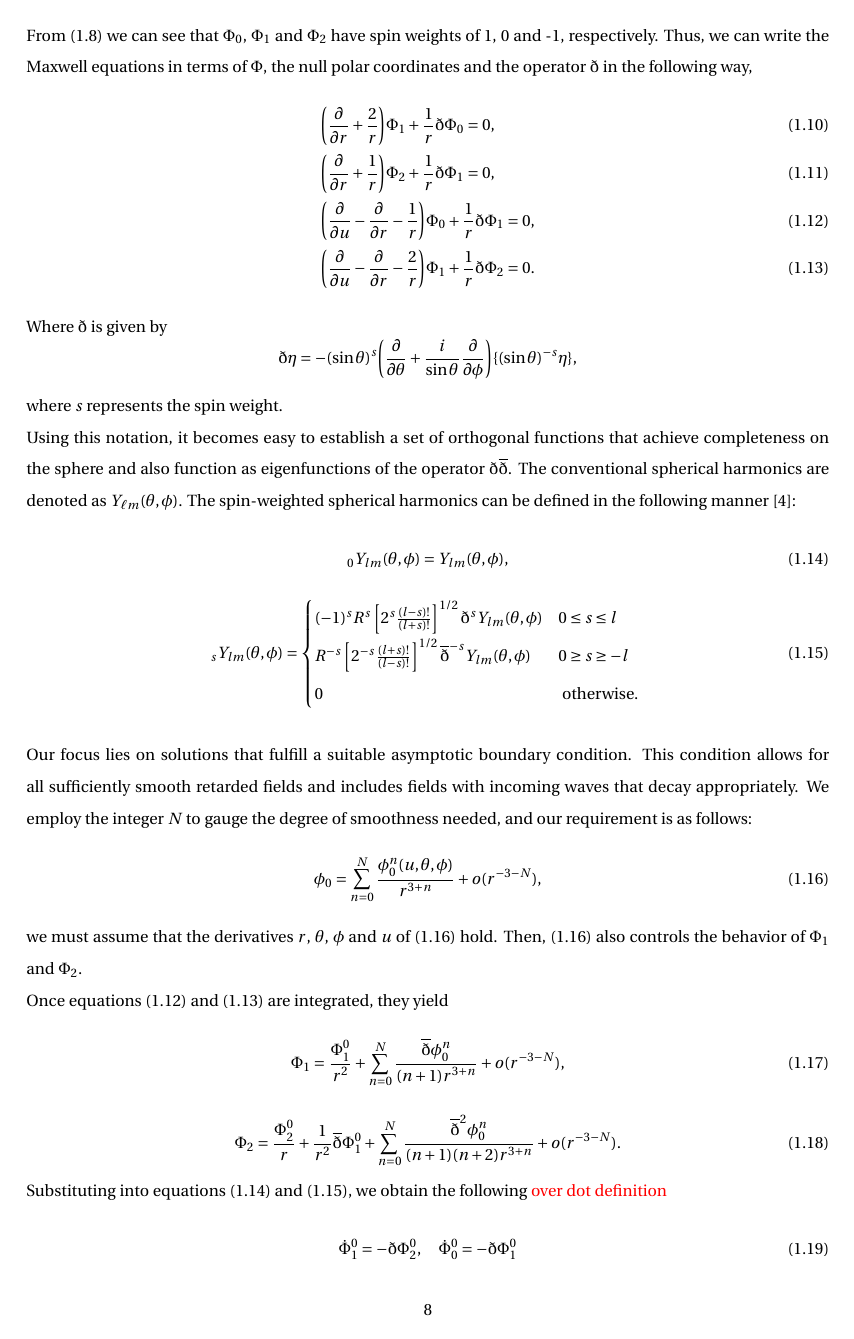
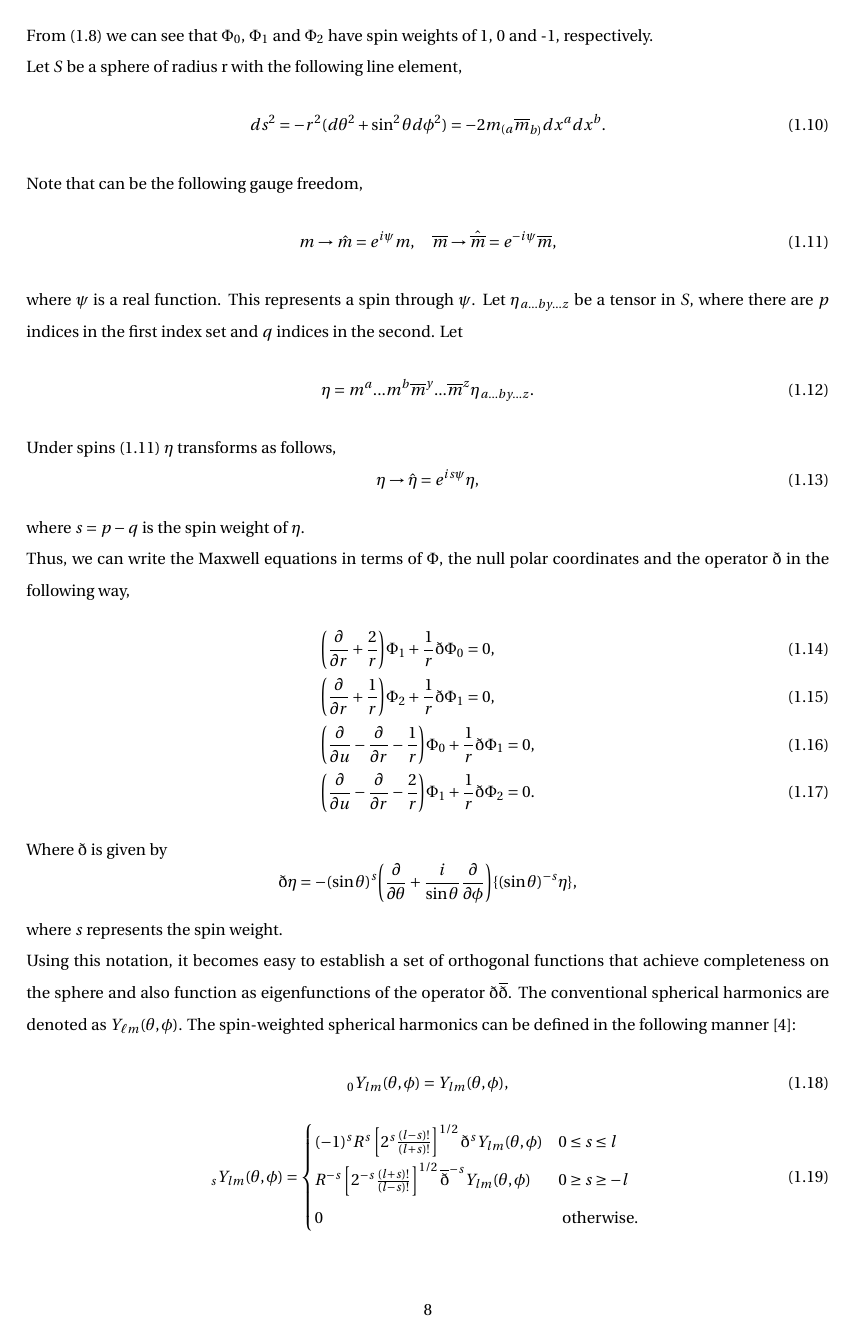
Before and after one commit to rafael-pastor/MScThesis, a LaTeX thesis (Thesis.tex, which reads Sections/1_Introduction.tex): page 24 of 66. Compiled offline with pdfLaTeX; a LaTeX package or settings file that is missing is left out.

Commit message:
edgar annotations

```diff
--- a/Sections/1_Introduction.tex
+++ b/Sections/1_Introduction.tex
@@ -168,7 +167,25 @@ Using \eqref{eq:tetrad}, we can express the Maxwell field tensor in terms of the
   & \Phi_{1} = \frac{1}{2}(\boldsymbol{E} + i\boldsymbol{B})\cdot \boldsymbol{c} , \nonumber \\
   & \Phi_{2} = -2^{\frac{-1}{2}}(\boldsymbol{E} + i\boldsymbol{B})\cdot \boldsymbol{\overline{m}}.
 \end{align}
-From \eqref{eq:Maxtensor} we can see that $\Phi_{0}$, $\Phi_{1}$ and $\Phi_{2}$ have spin weights of 1, 0 and -1, respectively. Thus, we can write the Maxwell equations in terms of $\Phi$, the null polar coordinates and the operator $\dh$ in the following way,
+From \eqref{eq:Maxtensor} we can see that $\Phi_{0}$, $\Phi_{1}$ and $\Phi_{2}$ have spin weights of 1, 0 and -1, respectively.\\
+Let $S$ be a sphere of radius r with the following line element,
+\begin{equation}\label{eq:lineelement}
+  ds^{2} = -r^{2}(d\theta^{2} + \sin^{2}\theta d\phi^{2}) = -2m _{(a}\overline{m}_{b)}dx^{a}dx^{b}.
+\end{equation}
+Note that can be the following gauge freedom,
+\begin{equation}\label{eq:gaugefreedom}
+  m \rightarrow \hat{m} = e^{i\psi}m, \quad \overline{m} \rightarrow \hat{\overline{m}} = e^{-i\psi}\overline{m},
+\end{equation}
+where $\psi$ is a real function. This represents a spin through $\psi$. Let $\eta_{a...by...z}$ be a tensor in $S$, where there are $p$ indices in the first index set and $q$ indices in the second. Let
+\begin{equation}
+  \eta = m^{a}...m^{b}\overline{m}^{y}...\overline{m}^{z}\eta_{a...by...z}.
+\end{equation}
+Under spins \eqref{eq:gaugefreedom} $\eta$ transforms as follows,
+\begin{equation}
+  \eta \rightarrow \hat{\eta} = e^{is\psi}\eta,
+\end{equation}
+where $s = p - q$ is the spin weight of $\eta$.\\
+Thus, we can write the Maxwell equations in terms of $\Phi$, the null polar coordinates and the operator $\dh$ in the following way,
 \begin{align}\label{eq:MaxwellEqns}
   & \Biggl(\frac{\partial}{\partial r} + \frac{2}{r}\Biggr)\Phi_{1}  + \frac{1}{r}\dh \Phi_{0} = 0, \\
   & \Biggl(\frac{\partial}{\partial r} + \frac{1}{r}\Biggr)\Phi_{2}  + \frac{1}{r}\dh \Phi_{1} = 0, \\
@@ -197,7 +214,7 @@ Once equations (1.12) and (1.13) are integrated, they yield
 \begin{equation}\label{eq:Phi2}
   \Phi_{2} = \frac{\Phi_{2}^{0}}{r} + \frac{1}{r^2}\overline{\dh} \Phi_{1}^{0} + \sum_{n=0}^{N}\frac{\overline{\dh}^2 \phi_{0}^{n}}{(n+1)(n+2)r^{3+n}}+o(r^{-3-N}).
 \end{equation}
-Substituting into equations (1.14) and (1.15), we obtain the following \textcolor{red}{over dot definition}
+Substituting into equations (1.14) and (1.15), we obtain the following
 \begin{equation}\label{eq:Phi0}
-  \dot{\Phi}_{1}^{0} = -\dh\Phi_{2}^{0}, \quad \dot{\Phi}_{0}^{0} = -\dh \Phi_{1}^{0}
+  \dot{\Phi}_{1}^{0} = -\dh\Phi_{2}^{0}, \quad \dot{\Phi}_{0}^{0} = -\dh \Phi_{1}^{0},
 \end{equation}
```
Also changed, not shown: Output/Thesis.pdf, Sections/1_Introduction.tex (14 more changed lines), 6 other files.
